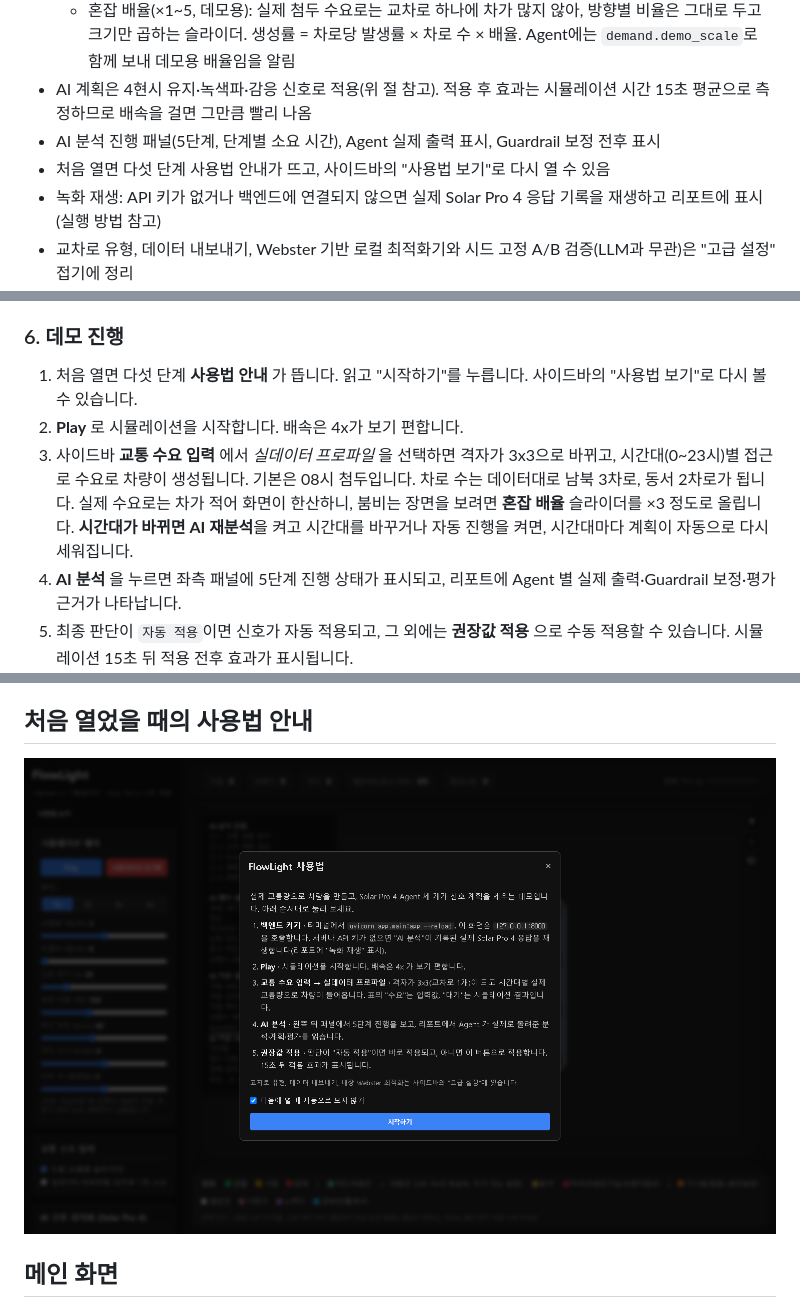
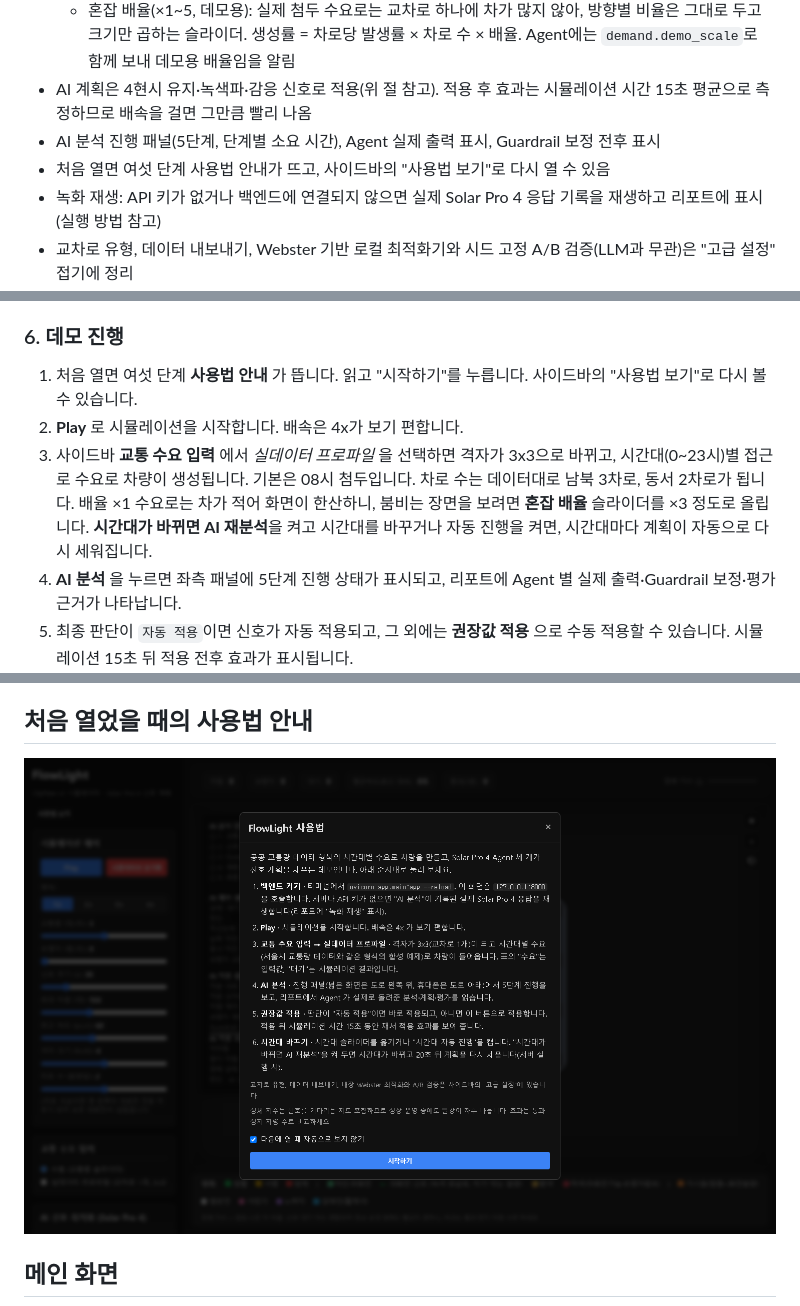
Before and after one commit to jihooni217/FlowLight-AI-Traffic-Signal, a Markdown page: README.md, 3 parts joined by grey strips. Drawn GitHub-style; pictures changed too: docs/screens/help.png.

```diff
--- a/README.md
+++ b/README.md
@@ -232,7 +232,7 @@ AI 적용 전의 기본 신호는 고정 시간표(4현시, 주기에서 황색
   - 혼잡 배율(×1~5, 데모용): 실제 첨두 수요로는 교차로 하나에 차가 많지 않아, 방향별 비율은 그대로 두고 크기만 곱하는 슬라이더. 생성률 = 차로당 발생률 × 차로 수 × 배율. Agent에는 `demand.demo_scale`로 함께 보내 데모용 배율임을 알림
 - AI 계획은 4현시 유지·녹색파·감응 신호로 적용(위 절 참고). 적용 후 효과는 시뮬레이션 시간 15초 평균으로 측정하므로 배속을 걸면 그만큼 빨리 나옴
 - AI 분석 진행 패널(5단계, 단계별 소요 시간), Agent 실제 출력 표시, Guardrail 보정 전후 표시
-- 처음 열면 다섯 단계 사용법 안내가 뜨고, 사이드바의 "사용법 보기"로 다시 열 수 있음
+- 처음 열면 여섯 단계 사용법 안내가 뜨고, 사이드바의 "사용법 보기"로 다시 열 수 있음
 - 녹화 재생: API 키가 없거나 백엔드에 연결되지 않으면 실제 Solar Pro 4 응답 기록을 재생하고 리포트에 표시 (실행 방법 참고)
 - 교차로 유형, 데이터 내보내기, Webster 기반 로컬 최적화기와 시드 고정 A/B 검증(LLM과 무관)은 "고급 설정" 접기에 정리
 
@@ -378,9 +378,9 @@ uvicorn app.main:app --reload
 
 ### 6. 데모 진행
 
-1. 처음 열면 다섯 단계 **사용법 안내** 가 뜹니다. 읽고 "시작하기"를 누릅니다. 사이드바의 "사용법 보기"로 다시 볼 수 있습니다.
+1. 처음 열면 여섯 단계 **사용법 안내** 가 뜹니다. 읽고 "시작하기"를 누릅니다. 사이드바의 "사용법 보기"로 다시 볼 수 있습니다.
 2. **Play** 로 시뮬레이션을 시작합니다. 배속은 4x가 보기 편합니다.
-3. 사이드바 **교통 수요 입력** 에서 *실데이터 프로파일* 을 선택하면 격자가 3x3으로 바뀌고, 시간대(0~23시)별 접근로 수요로 차량이 생성됩니다. 기본은 08시 첨두입니다. 차로 수는 데이터대로 남북 3차로, 동서 2차로가 됩니다. 실제 수요로는 차가 적어 화면이 한산하니, 붐비는 장면을 보려면 **혼잡 배율** 슬라이더를 ×3 정도로 올립니다. **시간대가 바뀌면 AI 재분석**을 켜고 시간대를 바꾸거나 자동 진행을 켜면, 시간대마다 계획이 자동으로 다시 세워집니다.
+3. 사이드바 **교통 수요 입력** 에서 *실데이터 프로파일* 을 선택하면 격자가 3x3으로 바뀌고, 시간대(0~23시)별 접근로 수요로 차량이 생성됩니다. 기본은 08시 첨두입니다. 차로 수는 데이터대로 남북 3차로, 동서 2차로가 됩니다. 배율 ×1 수요로는 차가 적어 화면이 한산하니, 붐비는 장면을 보려면 **혼잡 배율** 슬라이더를 ×3 정도로 올립니다. **시간대가 바뀌면 AI 재분석**을 켜고 시간대를 바꾸거나 자동 진행을 켜면, 시간대마다 계획이 자동으로 다시 세워집니다.
 4. **AI 분석** 을 누르면 좌측 패널에 5단계 진행 상태가 표시되고, 리포트에 Agent 별 실제 출력·Guardrail 보정·평가 근거가 나타납니다.
 5. 최종 판단이 `자동 적용`이면 신호가 자동 적용되고, 그 외에는 **권장값 적용** 으로 수동 적용할 수 있습니다. 시뮬레이션 15초 뒤 적용 전후 효과가 표시됩니다.
 6. 보행자 쪽을 보려면 사이드바 **보행자(명/초)** 슬라이더를 1로 올립니다. 횡단보도에 어린이·노약자·휠체어 이용자가 서 있을 때 분석하면 보행 녹색이 10초 이상으로 잡히고, 적용 후 모든 차가 멈추는 보행 전용 현시가 보입니다. 보행자가 없으면 0초로 잡혀 보행 현시가 사라집니다.
```
Also changed, not shown: README.en.md (+3 -3 lines), 2 other files.
